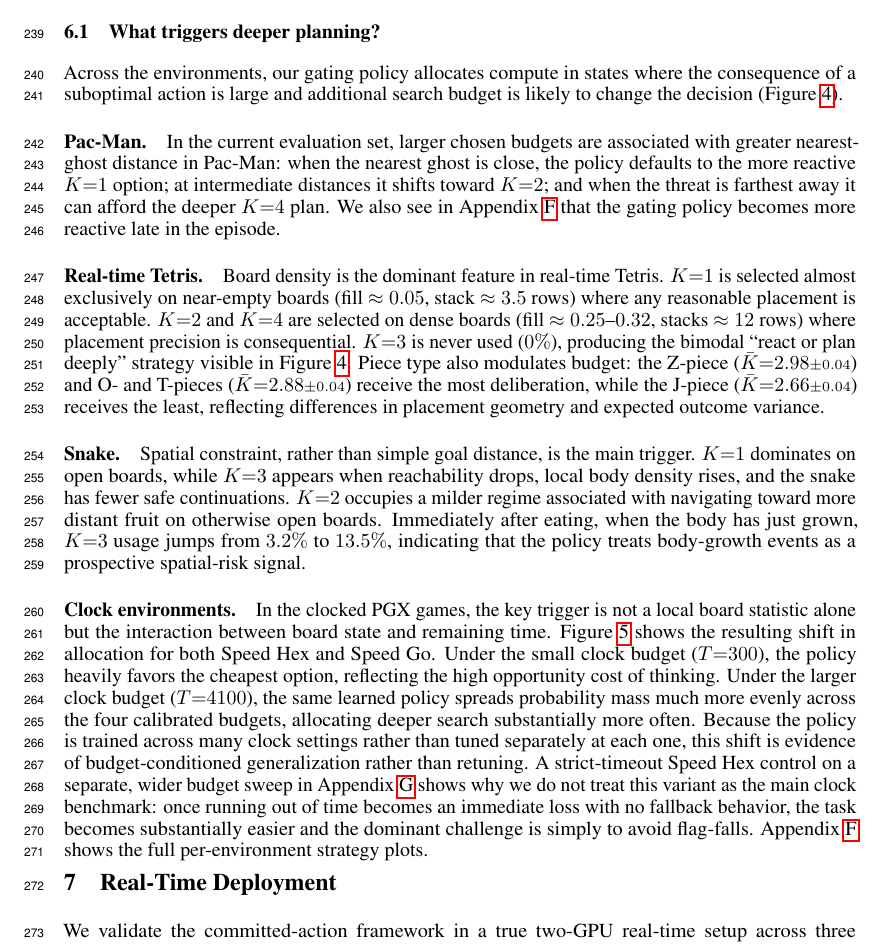
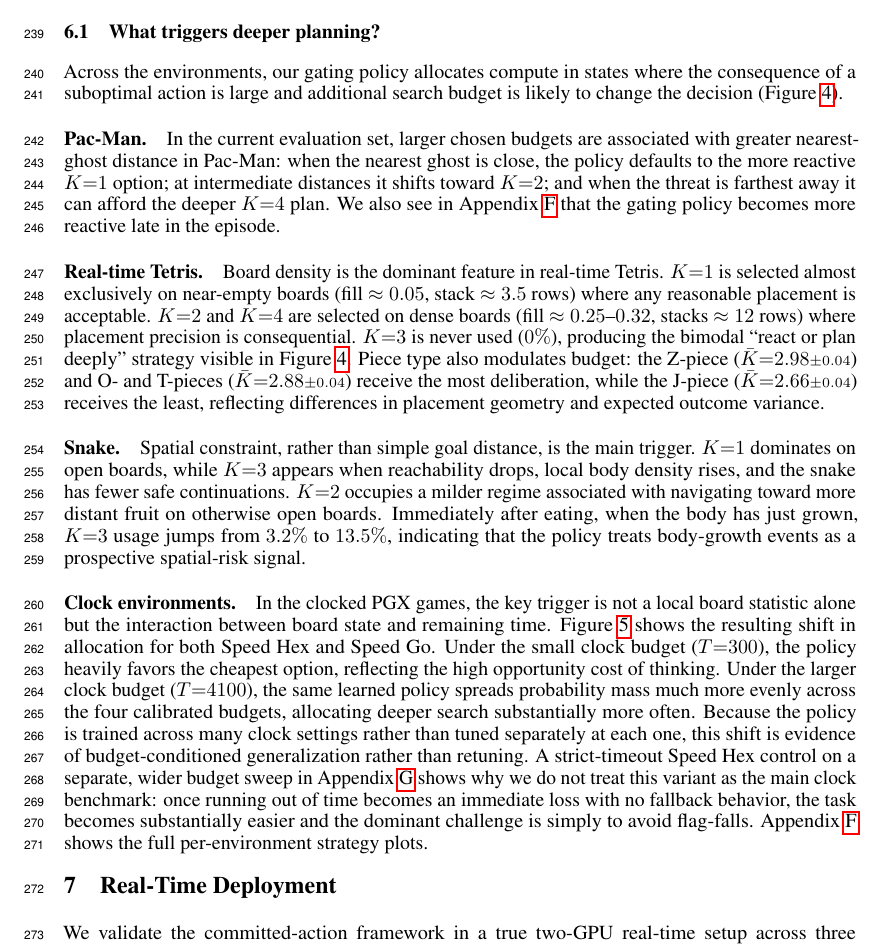
Before and after one commit to Aneeshers/realtime-rl, a LaTeX paper (neurips_2026.tex): part of page 7 of 30, cut so that both start at the same text. Compiled offline with pdfLaTeX.

Commit message:
Updates from Overleaf

```diff
--- a/neurips_2026.tex
+++ b/neurips_2026.tex
@@ -738,7 +738,6 @@ strategy plots.
     available ($T{=}4100$).}
   \label{fig:strategy}
 \end{figure}
-\vspace{-6pt}
 
 
 % =============================================================================
```
